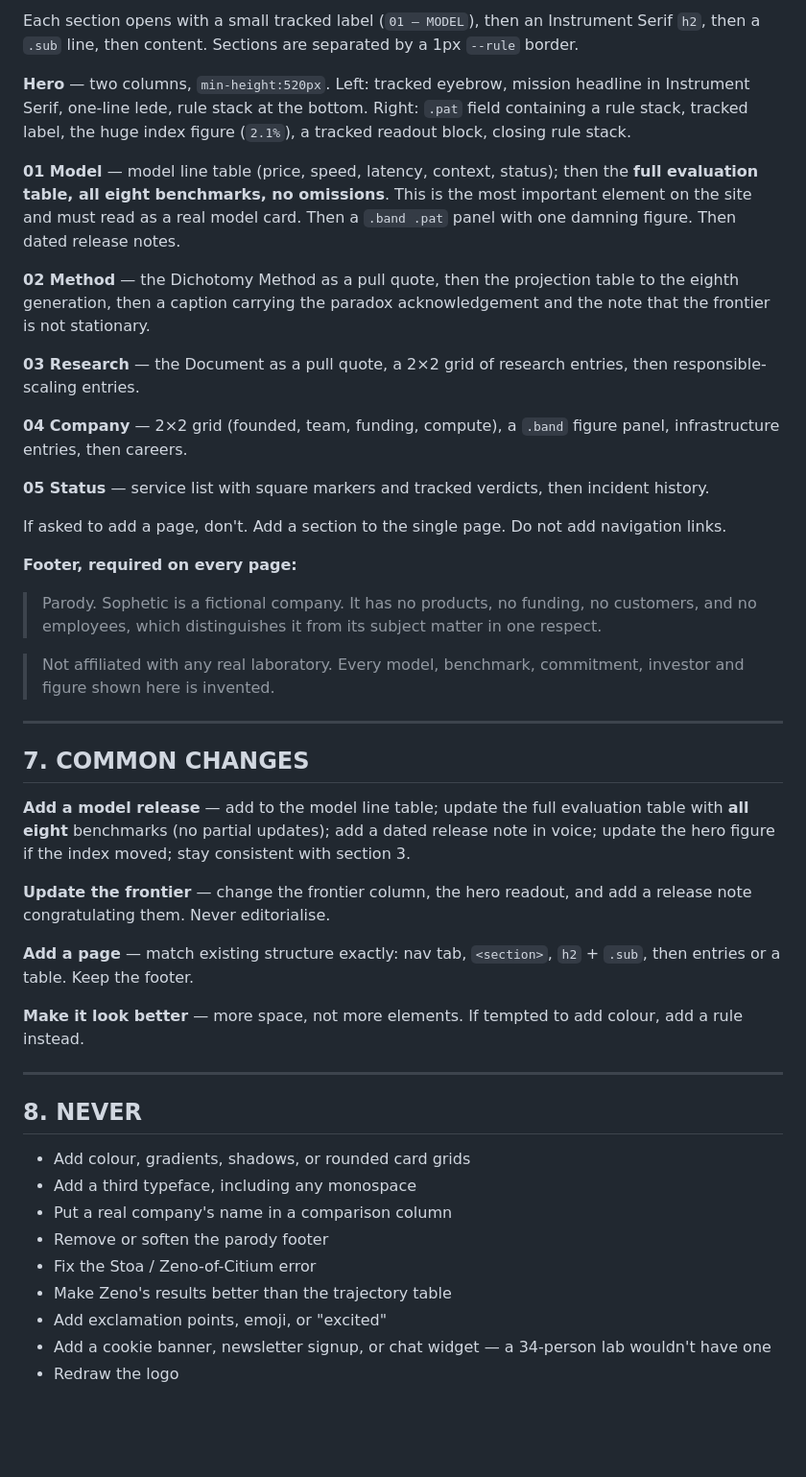
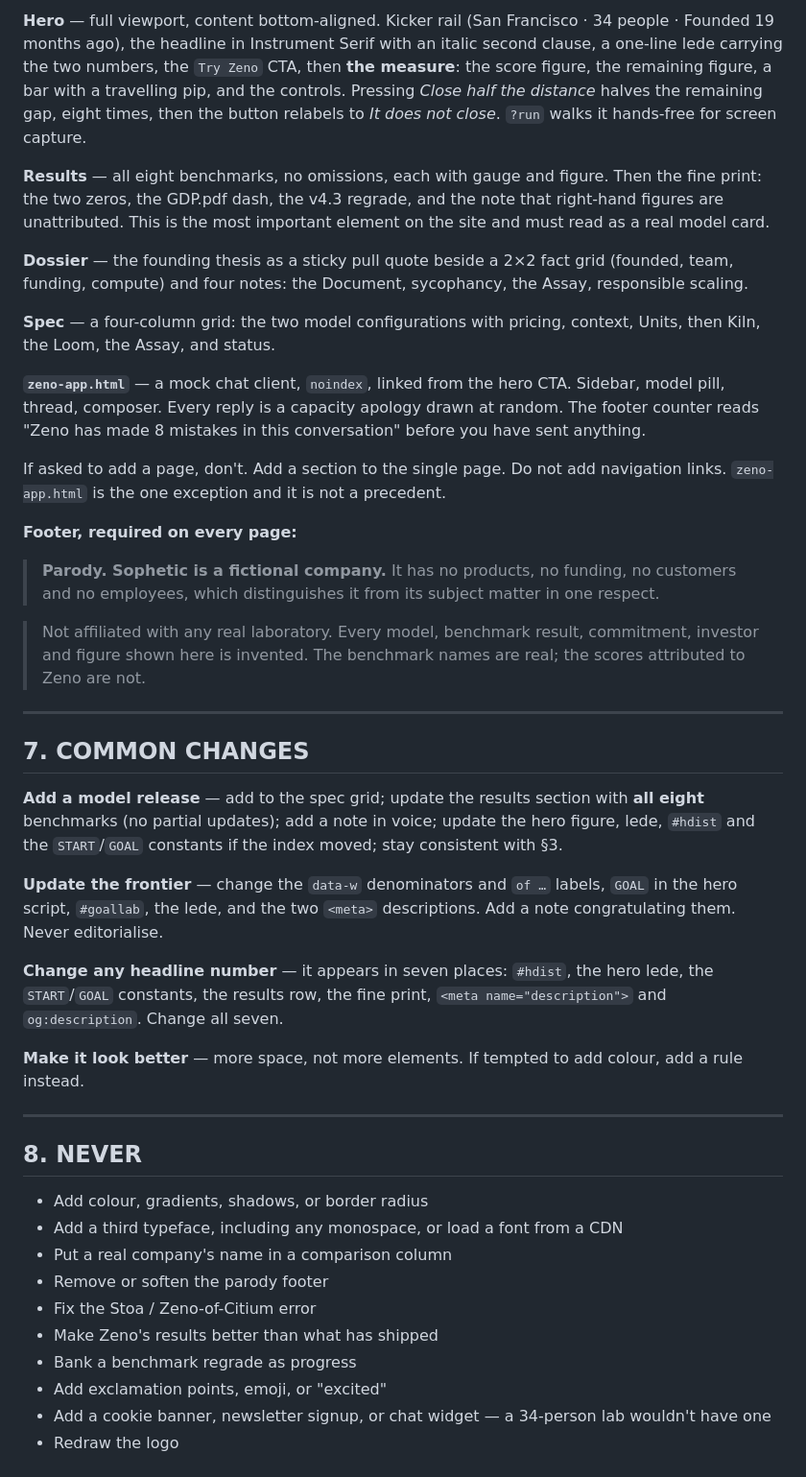
Before and after one commit to xlliott/sophetic, a Markdown page: CLAUDE.md, the part around one of its changes. Shown at 96% size. Drawn GitHub-style; blank space fills up the shorter version.

```diff
--- a/CLAUDE.md
+++ b/CLAUDE.md
@@ -207,47 +278,65 @@ Supplied as `favicon.svg` and `assets/mark.svg`. Three parallelograms with verti
 
-Each section opens with a small tracked label (`01 — MODEL`), then an Instrument Serif `h2`, then a `.sub` line, then content. Sections are separated by a 1px `--rule` border.
+**Hero** — full viewport, content bottom-aligned. Kicker rail (San Francisco · 34 people ·
+Founded 19 months ago), the headline in Instrument Serif with an italic second clause, a
+one-line lede carrying the two numbers, the `Try Zeno` CTA, then **the measure**: the score
+figure, the remaining figure, a bar with a travelling pip, and the controls. Pressing *Close
+half the distance* halves the remaining gap, eight times, then the button relabels to *It does
+not close*. `?run` walks it hands-free for screen capture.
 
-**Hero** — two columns, `min-height:520px`. Left: tracked eyebrow, mission headline in Instrument Serif, one-line lede, rule stack at the bottom. Right: `.pat` field containing a rule stack, tracked label, the huge index figure (`2.1%`), a tracked readout block, closing rule stack.
+**Results** — all eight benchmarks, no omissions, each with gauge and figure. Then the fine
+print: the two zeros, the GDP.pdf dash, the v4.3 regrade, and the note that right-hand figures
+are unattributed. This is the most important element on the site and must read as a real model
+card.
 
-**01 Model** — model line table (price, speed, latency, context, status); then the **full evaluation table, all eight benchmarks, no omissions**. This is the most important element on the site and must read as a real model card. Then a `.band .pat` panel with one damning figure. Then dated release notes.
+**Dossier** — the founding thesis as a sticky pull quote beside a 2×2 fact grid (founded,
+team, funding, compute) and four notes: the Document, sycophancy, the Assay, responsible
+scaling.
 
-**02 Method** — the Dichotomy Method as a pull quote, then the projection table to the eighth generation, then a caption carrying the paradox acknowledgement and the note that the frontier is not stationary.
+**Spec** — a four-column grid: the two model configurations with pricing, context, Units, then
+Kiln, the Loom, the Assay, and status.
 
-**03 Research** — the Document as a pull quote, a 2×2 grid of research entries, then responsible-scaling entries.
-
-**04 Company** — 2×2 grid (founded, team, funding, compute), a `.band` figure panel, infrastructure entries, then careers.
-
-**05 Status** — service list with square markers and tracked verdicts, then incident history.
+**`zeno-app.html`** — a mock chat client, `noindex`, linked from the hero CTA. Sidebar,
+model pill, thread, composer. Every reply is a capacity apology drawn at random. The footer
+counter reads "Zeno has made 8 mistakes in this conversation" before you have sent anything.
 
 If asked to add a page, don't. Add a section to the single page. Do not add navigation links.
+`zeno-app.html` is the one exception and it is not a precedent.
 
 **Footer, required on every page:**
-> Parody. Sophetic is a fictional company. It has no products, no funding, no customers, and no employees, which distinguishes it from its subject matter in one respect.
+> **Parody. Sophetic is a fictional company.** It has no products, no funding, no customers and no employees, which distinguishes it from its subject matter in one respect.
 
-> Not affiliated with any real laboratory. Every model, benchmark, commitment, investor and figure shown here is invented.
+> Not affiliated with any real laboratory. Every model, benchmark result, commitment, investor and figure shown here is invented. The benchmark names are real; the scores attributed to Zeno are not.
 
 ---
 
 ## 7. COMMON CHANGES
 
-**Add a model release** — add to the model line table; update the full evaluation table with **all eight** benchmarks (no partial updates); add a dated release note in voice; update the hero figure if the index moved; stay consistent with section 3.
+**Add a model release** — add to the spec grid; update the results section with **all eight**
+benchmarks (no partial updates); add a note in voice; update the hero figure, lede, `#hdist`
+and the `START`/`GOAL` constants if the index moved; stay consistent with §3.
 
-**Update the frontier** — change the frontier column, the hero readout, and add a release note congratulating them. Never editorialise.
+**Update the frontier** — change the `data-w` denominators and `of …` labels, `GOAL` in the
+hero script, `#goallab`, the lede, and the two `<meta>` descriptions. Add a note
+congratulating them. Never editorialise.
 
-**Add a page** — match existing structure exactly: nav tab, `<section>`, `h2` + `.sub`, then entries or a table. Keep the footer.
+**Change any headline number** — it appears in seven places: `#hdist`, the hero lede, the
+`START`/`GOAL` constants, the results row, the fine print, `<meta name="description">` and
+`og:description`. Change all seven.
 
-**Make it look better** — more space, not more elements. If tempted to add colour, add a rule instead.
+**Make it look better** — more space, not more elements. If tempted to add colour, add a rule
+instead.
 
 ---
 
 ## 8. NEVER
 
-- Add colour, gradients, shadows, or rounded card grids
-- Add a third typeface, including any monospace
+- Add colour, gradients, shadows, or border radius
+- Add a third typeface, including any monospace, or load a font from a CDN
 - Put a real company's name in a comparison column
 - Remove or soften the parody footer
 - Fix the Stoa / Zeno-of-Citium error
-- Make Zeno's results better than the trajectory table
+- Make Zeno's results better than what has shipped
+- Bank a benchmark regrade as progress
 - Add exclamation points, emoji, or "excited"
 - Add a cookie banner, newsletter signup, or chat widget — a 34-person lab wouldn't have one
 - Redraw the logo
```
Also changed, not shown: other parts of CLAUDE.md (+143 -72 lines), README.md (+7 -21 lines).
